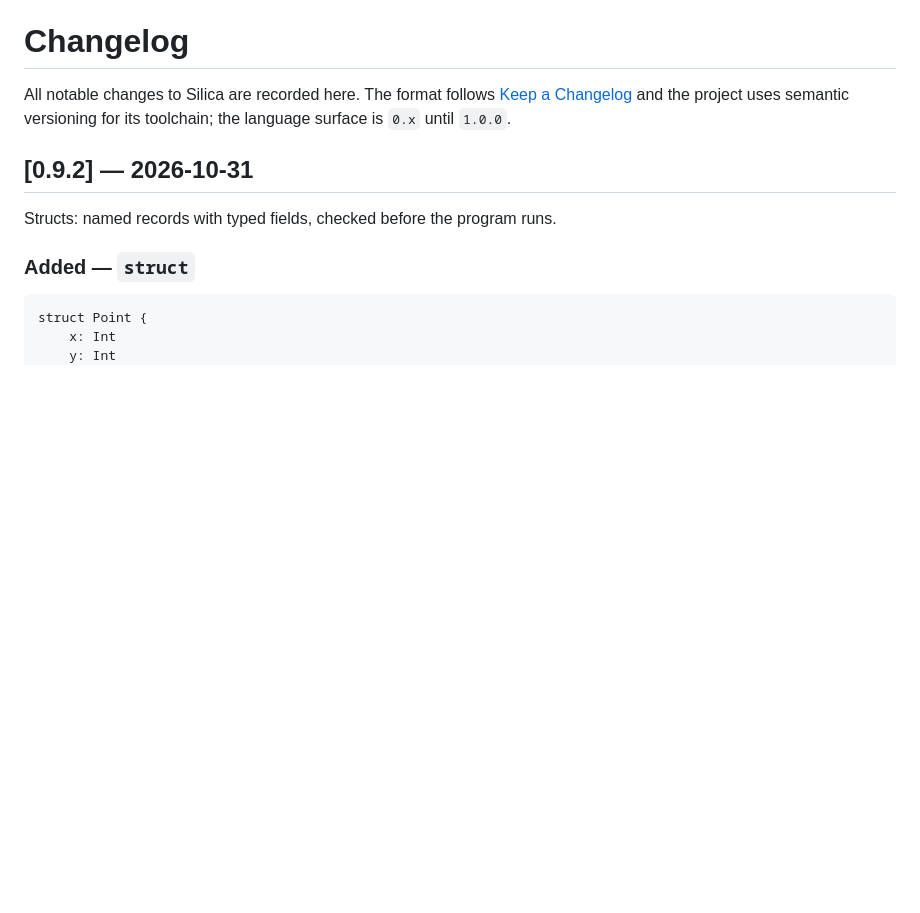
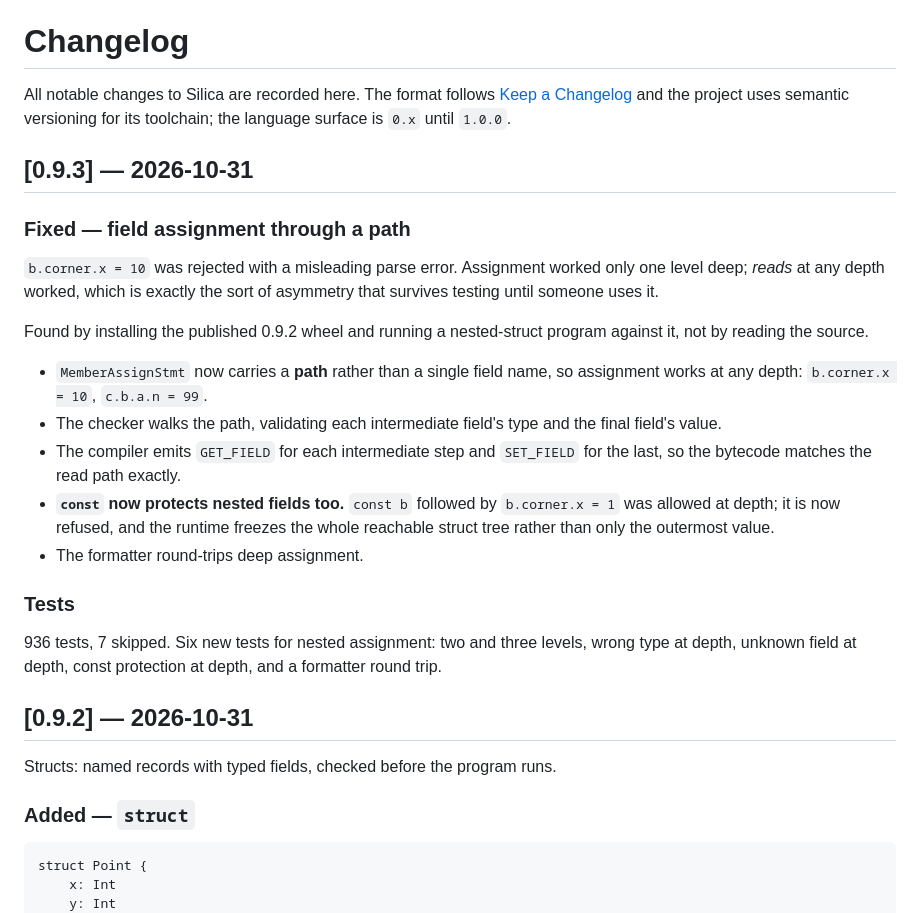
Before and after one commit to sufiyan-sabeel/silica, a Markdown page: CHANGELOG.md, the part around the change. Rendered like a GitHub page; blank space fills up the shorter version.

Commit message:
0.9.3: field assignment through a path, at any depth

```diff
--- a/CHANGELOG.md
+++ b/CHANGELOG.md
@@ -4,6 +4,34 @@ All notable changes to Silica are recorded here. The format follows
 [Keep a Changelog](https://keepachangelog.com/en/1.1.0/) and the project uses
 semantic versioning for its toolchain; the language surface is `0.x` until
 `1.0.0`.
+
+## [0.9.3] — 2026-10-31
+
+### Fixed — field assignment through a path
+
+`b.corner.x = 10` was rejected with a misleading parse error. Assignment worked
+only one level deep; *reads* at any depth worked, which is exactly the sort of
+asymmetry that survives testing until someone uses it.
+
+Found by installing the published 0.9.2 wheel and running a nested-struct program
+against it, not by reading the source.
+
+- `MemberAssignStmt` now carries a **path** rather than a single field name, so
+  assignment works at any depth: `b.corner.x = 10`, `c.b.a.n = 99`.
+- The checker walks the path, validating each intermediate field's type and the
+  final field's value.
+- The compiler emits `GET_FIELD` for each intermediate step and `SET_FIELD` for
+  the last, so the bytecode matches the read path exactly.
+- **`const` now protects nested fields too.** `const b` followed by
+  `b.corner.x = 1` was allowed at depth; it is now refused, and the runtime
+  freezes the whole reachable struct tree rather than only the outermost value.
+- The formatter round-trips deep assignment.
+
+### Tests
+
+936 tests, 7 skipped. Six new tests for nested assignment: two and three levels,
+wrong type at depth, unknown field at depth, const protection at depth, and a
+formatter round trip.
 
 ## [0.9.2] — 2026-10-31
 
```
